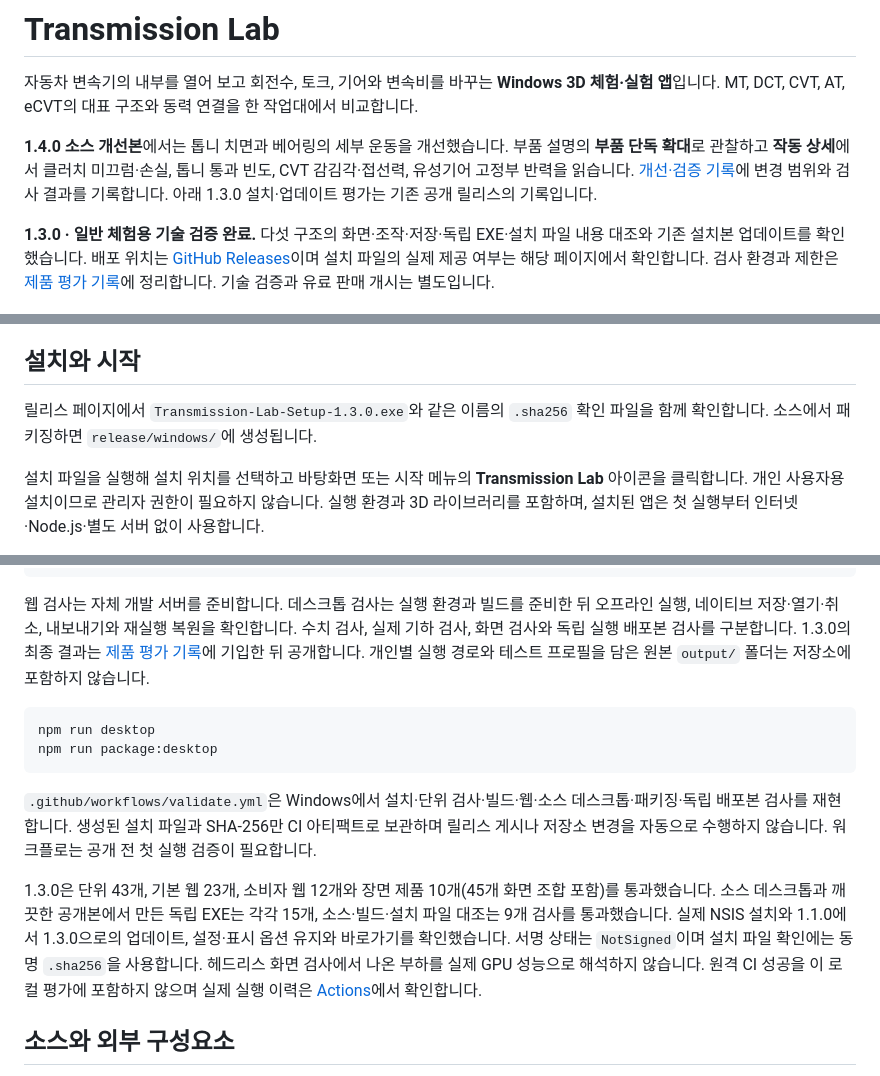
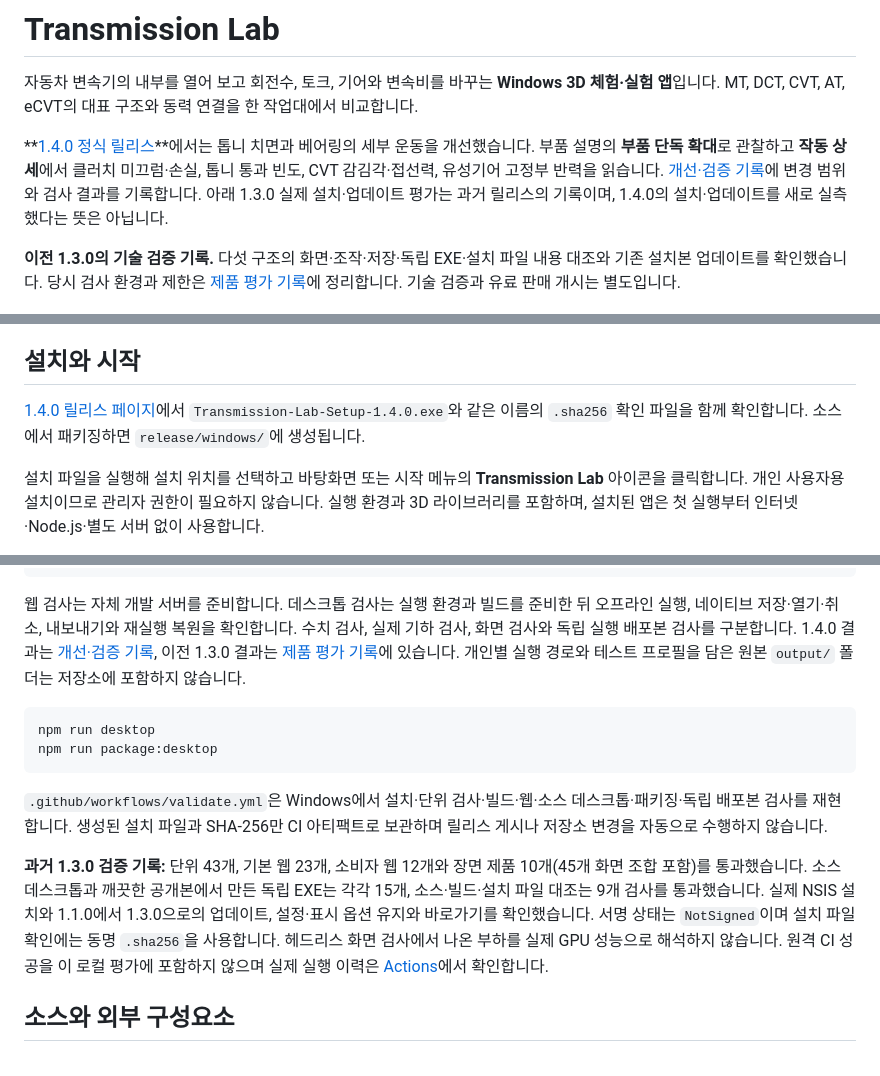
Before and after one commit to Ulsancl/transmission-lab, a Markdown page: README.md, 3 parts joined by grey strips. Rendered like a GitHub page.

Commit message:
Publish Transmission Lab 1.4.0 release instructions [skip ci]

````diff
--- a/README.md
+++ b/README.md
@@ -2,9 +2,9 @@
 
 자동차 변속기의 내부를 열어 보고 회전수, 토크, 기어와 변속비를 바꾸는 **Windows 3D 체험·실험 앱**입니다. MT, DCT, CVT, AT, eCVT의 대표 구조와 동력 연결을 한 작업대에서 비교합니다.
 
-**1.4.0 소스 개선본**에서는 톱니 치면과 베어링의 세부 운동을 개선했습니다. 부품 설명의 **부품 단독 확대**로 관찰하고 **작동 상세**에서 클러치 미끄럼·손실, 톱니 통과 빈도, CVT 감김각·접선력, 유성기어 고정부 반력을 읽습니다. [개선·검증 기록](docs/detail-refinement.md)에 변경 범위와 검사 결과를 기록합니다. 아래 1.3.0 설치·업데이트 평가는 기존 공개 릴리스의 기록입니다.
+**[1.4.0 정식 릴리스](https://github.com/Ulsancl/transmission-lab/releases/tag/v1.4.0)**에서는 톱니 치면과 베어링의 세부 운동을 개선했습니다. 부품 설명의 **부품 단독 확대**로 관찰하고 **작동 상세**에서 클러치 미끄럼·손실, 톱니 통과 빈도, CVT 감김각·접선력, 유성기어 고정부 반력을 읽습니다. [개선·검증 기록](docs/detail-refinement.md)에 변경 범위와 검사 결과를 기록합니다. 아래 1.3.0 실제 설치·업데이트 평가는 과거 릴리스의 기록이며, 1.4.0의 설치·업데이트를 새로 실측했다는 뜻은 아닙니다.
 
-**1.3.0 · 일반 체험용 기술 검증 완료.** 다섯 구조의 화면·조작·저장·독립 EXE·설치 파일 내용 대조와 기존 설치본 업데이트를 확인했습니다. 배포 위치는 [GitHub Releases](https://github.com/Ulsancl/transmission-lab/releases)이며 설치 파일의 실제 제공 여부는 해당 페이지에서 확인합니다. 검사 환경과 제한은 [제품 평가 기록](docs/consumer-release.md)에 정리합니다. 기술 검증과 유료 판매 개시는 별도입니다.
+**이전 1.3.0의 기술 검증 기록.** 다섯 구조의 화면·조작·저장·독립 EXE·설치 파일 내용 대조와 기존 설치본 업데이트를 확인했습니다. 당시 검사 환경과 제한은 [제품 평가 기록](docs/consumer-release.md)에 정리합니다. 기술 검증과 유료 판매 개시는 별도입니다.
 
 ![DCT 조립 절개 화면](public/screenshots/dct-cutaway.png)
 
@@ -30,7 +30,7 @@
 
 ## 설치와 시작
 
-릴리스 페이지에서 `Transmission-Lab-Setup-1.3.0.exe`와 같은 이름의 `.sha256` 확인 파일을 함께 확인합니다. 소스에서 패키징하면 `release/windows/`에 생성됩니다.
+[1.4.0 릴리스 페이지](https://github.com/Ulsancl/transmission-lab/releases/tag/v1.4.0)에서 `Transmission-Lab-Setup-1.4.0.exe`와 같은 이름의 `.sha256` 확인 파일을 함께 확인합니다. 소스에서 패키징하면 `release/windows/`에 생성됩니다.
 
 설치 파일을 실행해 설치 위치를 선택하고 바탕화면 또는 시작 메뉴의 **Transmission Lab** 아이콘을 클릭합니다. 개인 사용자용 설치이므로 관리자 권한이 필요하지 않습니다. 실행 환경과 3D 라이브러리를 포함하며, 설치된 앱은 첫 실행부터 인터넷·Node.js·별도 서버 없이 사용합니다.
 
@@ -72,16 +72,16 @@ npm run test:scene-product
 npm run test:desktop
 ```
 
-웹 검사는 자체 개발 서버를 준비합니다. 데스크톱 검사는 실행 환경과 빌드를 준비한 뒤 오프라인 실행, 네이티브 저장·열기·취소, 내보내기와 재실행 복원을 확인합니다. 수치 검사, 실제 기하 검사, 화면 검사와 독립 실행 배포본 검사를 구분합니다. 1.3.0의 최종 결과는 [제품 평가 기록](docs/consumer-release.md)에 기입한 뒤 공개합니다. 개인별 실행 경로와 테스트 프로필을 담은 원본 `output/` 폴더는 저장소에 포함하지 않습니다.
+웹 검사는 자체 개발 서버를 준비합니다. 데스크톱 검사는 실행 환경과 빌드를 준비한 뒤 오프라인 실행, 네이티브 저장·열기·취소, 내보내기와 재실행 복원을 확인합니다. 수치 검사, 실제 기하 검사, 화면 검사와 독립 실행 배포본 검사를 구분합니다. 1.4.0 결과는 [개선·검증 기록](docs/detail-refinement.md), 이전 1.3.0 결과는 [제품 평가 기록](docs/consumer-release.md)에 있습니다. 개인별 실행 경로와 테스트 프로필을 담은 원본 `output/` 폴더는 저장소에 포함하지 않습니다.
 
 ```text
 npm run desktop
 npm run package:desktop
 ```
 
-`.github/workflows/validate.yml`은 Windows에서 설치·단위 검사·빌드·웹·소스 데스크톱·패키징·독립 배포본 검사를 재현합니다. 생성된 설치 파일과 SHA-256만 CI 아티팩트로 보관하며 릴리스 게시나 저장소 변경을 자동으로 수행하지 않습니다. 워크플로는 공개 전 첫 실행 검증이 필요합니다.
+`.github/workflows/validate.yml`은 Windows에서 설치·단위 검사·빌드·웹·소스 데스크톱·패키징·독립 배포본 검사를 재현합니다. 생성된 설치 파일과 SHA-256만 CI 아티팩트로 보관하며 릴리스 게시나 저장소 변경을 자동으로 수행하지 않습니다.
 
-1.3.0은 단위 43개, 기본 웹 23개, 소비자 웹 12개와 장면 제품 10개(45개 화면 조합 포함)를 통과했습니다. 소스 데스크톱과 깨끗한 공개본에서 만든 독립 EXE는 각각 15개, 소스·빌드·설치 파일 대조는 9개 검사를 통과했습니다. 실제 NSIS 설치와 1.1.0에서 1.3.0으로의 업데이트, 설정·표시 옵션 유지와 바로가기를 확인했습니다. 서명 상태는 `NotSigned`이며 설치 파일 확인에는 동명 `.sha256`을 사용합니다. 헤드리스 화면 검사에서 나온 부하를 실제 GPU 성능으로 해석하지 않습니다. 원격 CI 성공을 이 로컬 평가에 포함하지 않으며 실제 실행 이력은 [Actions](https://github.com/Ulsancl/transmission-lab/actions)에서 확인합니다.
+**과거 1.3.0 검증 기록:** 단위 43개, 기본 웹 23개, 소비자 웹 12개와 장면 제품 10개(45개 화면 조합 포함)를 통과했습니다. 소스 데스크톱과 깨끗한 공개본에서 만든 독립 EXE는 각각 15개, 소스·빌드·설치 파일 대조는 9개 검사를 통과했습니다. 실제 NSIS 설치와 1.1.0에서 1.3.0으로의 업데이트, 설정·표시 옵션 유지와 바로가기를 확인했습니다. 서명 상태는 `NotSigned`이며 설치 파일 확인에는 동명 `.sha256`을 사용합니다. 헤드리스 화면 검사에서 나온 부하를 실제 GPU 성능으로 해석하지 않습니다. 원격 CI 성공을 이 로컬 평가에 포함하지 않으며 실제 실행 이력은 [Actions](https://github.com/Ulsancl/transmission-lab/actions)에서 확인합니다.
 
 ## 소스와 외부 구성요소
 
````
